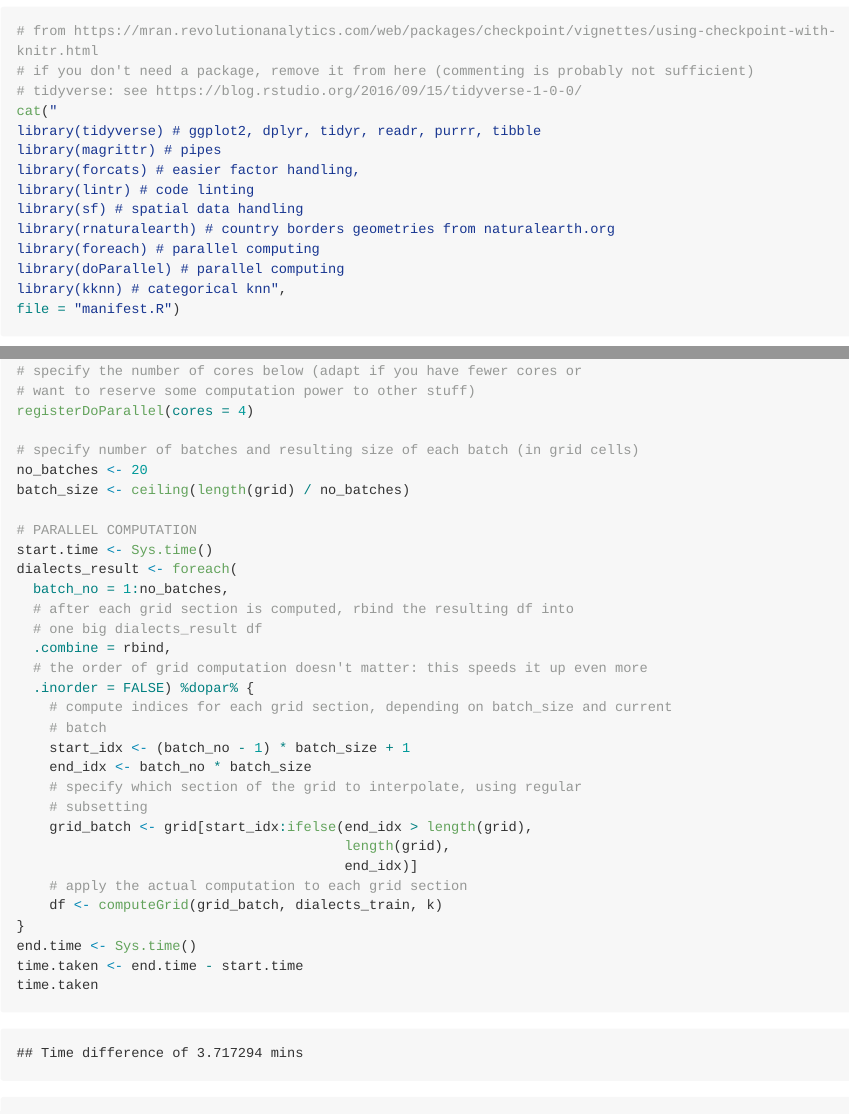
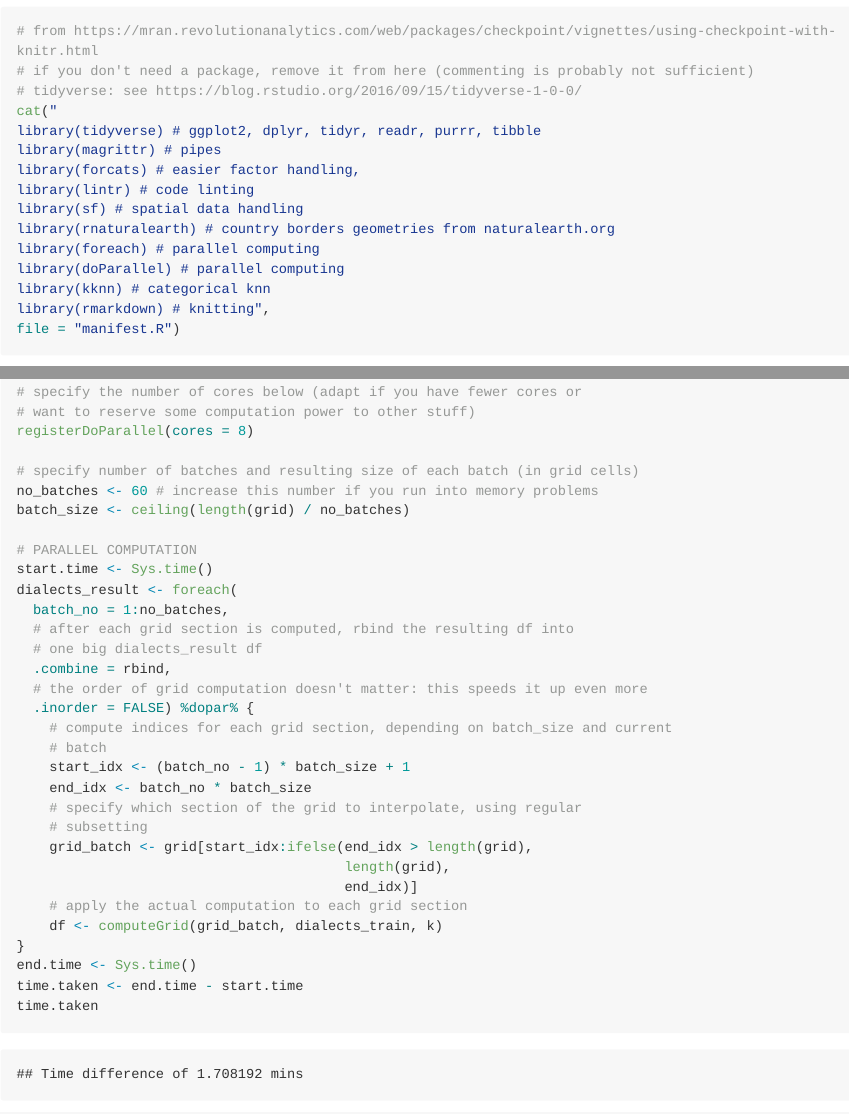
Before and after one commit to grssnbchr/categorical-spatial-interpolation, an R Markdown document (analysis/index.Rmd): the page in a window 1100 px wide, from 2130 px down, and a second part further down, joined at a grey line. The pictures show the output file analysis/index.md that the author committed with the source, drawn offline in the style of GitHub; long lines of code are wrapped.

Commit message:
increased batch number so it also works flawlessly on machines with <16G ram

````diff
--- a/analysis/index.Rmd
+++ b/analysis/index.Rmd
@@ -149,7 +149,8 @@ library(sf) # spatial data handling
 library(rnaturalearth) # country borders geometries from naturalearth.org
 library(foreach) # parallel computing
 library(doParallel) # parallel computing
-library(kknn) # categorical knn",
+library(kknn) # categorical knn
+library(rmarkdown) # knitting",
 file = "manifest.R")
 
 ```
@@ -444,10 +445,10 @@ computeGrid <- function(grid, dialects_train, knn) {
 
 # specify the number of cores below (adapt if you have fewer cores or
 # want to reserve some computation power to other stuff)
-registerDoParallel(cores = 4)
+registerDoParallel(cores = 8)
 
 # specify number of batches and resulting size of each batch (in grid cells)
-no_batches <- 20
+no_batches <- 60 # increase this number if you run into memory problems
 batch_size <- ceiling(length(grid) / no_batches)
 
 # PARALLEL COMPUTATION
````
Also changed, not shown: analysis/index.md, analysis/index.Rmd (2 more changed lines).
